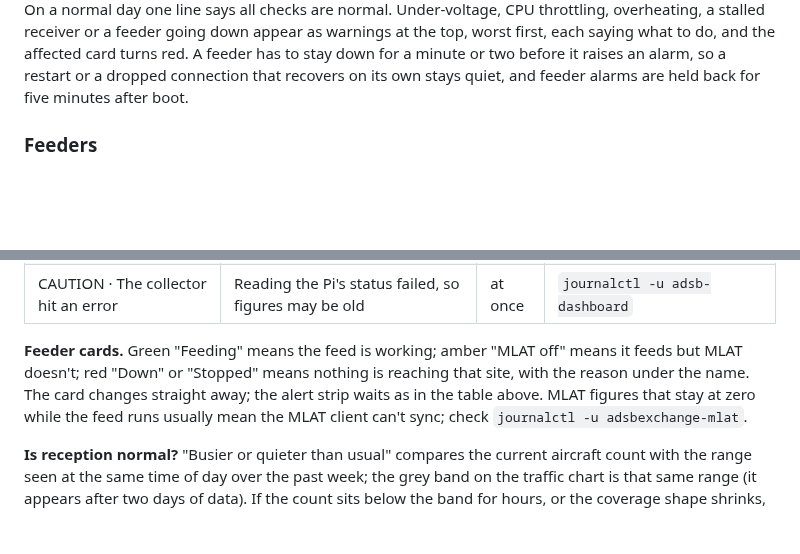
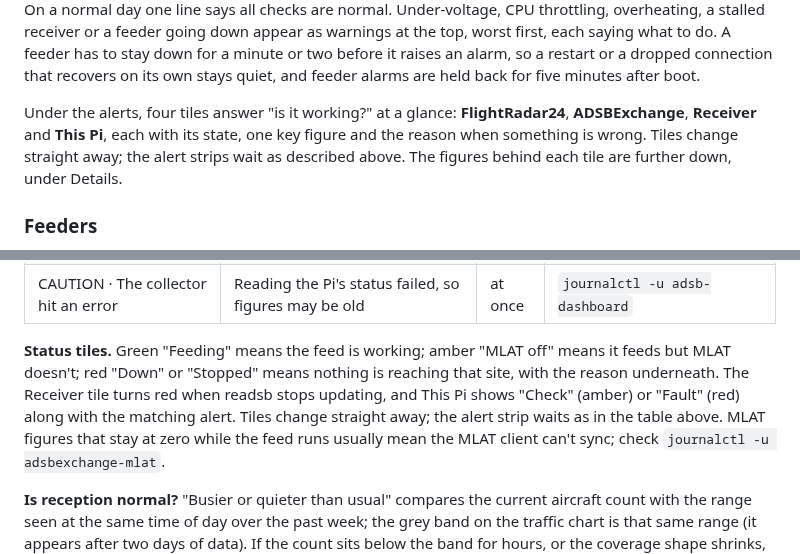
Before and after one commit to amirsubhi/adsb-pi-dashboard, a Markdown page: README.md, 2 parts joined by grey strips. GitHub-like rendering; blank space fills up the shorter version.

```diff
--- a/README.md
+++ b/README.md
@@ -60,10 +60,15 @@ everything is still working.
 
 On a normal day one line says all checks are normal. Under-voltage, CPU
 throttling, overheating, a stalled receiver or a feeder going down appear as
-warnings at the top, worst first, each saying what to do, and the affected
-card turns red. A feeder has to stay down for a minute or two before it
+warnings at the top, worst first, each saying what to do. A feeder has to stay down for a minute or two before it
 raises an alarm, so a restart or a dropped connection that recovers on its
 own stays quiet, and feeder alarms are held back for five minutes after boot.
+
+Under the alerts, four tiles answer "is it working?" at a glance:
+**FlightRadar24**, **ADSBExchange**, **Receiver** and **This Pi**, each with
+its state, one key figure and the reason when something is wrong. Tiles
+change straight away; the alert strips wait as described above. The figures
+behind each tile are further down, under Details.
 
 ### Feeders
 
@@ -210,10 +215,12 @@ shows:
 | CAUTION · SD card nearly full | Less than 1 GB free, or more than 90 % used | at once | Clear old logs (`sudo journalctl --vacuum-size=100M`) or lower `retain_days` |
 | CAUTION · The collector hit an error | Reading the Pi's status failed, so figures may be old | at once | `journalctl -u adsb-dashboard` |
 
-**Feeder cards.** Green "Feeding" means the feed is working; amber "MLAT off"
-means it feeds but MLAT doesn't; red "Down" or "Stopped" means nothing is
-reaching that site, with the reason under the name. The card changes straight
-away; the alert strip waits as in the table above. MLAT figures that stay at zero
+**Status tiles.** Green "Feeding" means the feed is working; amber "MLAT
+off" means it feeds but MLAT doesn't; red "Down" or "Stopped" means nothing
+is reaching that site, with the reason underneath. The Receiver tile turns
+red when readsb stops updating, and This Pi shows "Check" (amber) or "Fault"
+(red) along with the matching alert. Tiles change straight away; the alert
+strip waits as in the table above. MLAT figures that stay at zero
 while the feed runs usually mean the MLAT client can't sync; check
 `journalctl -u adsbexchange-mlat`.
 
```
Also changed, not shown: other parts of README.md (+2 -2 lines), CHANGELOG.md (+4 -0 lines), CLAUDE.md (+1 -1 lines), docs/screenshots/alerts-dark.png, docs/screenshots/alerts-light.png, docs/screenshots/dashboard-dark.png, docs/screenshots/dashboard-light.png, 2 other files.
